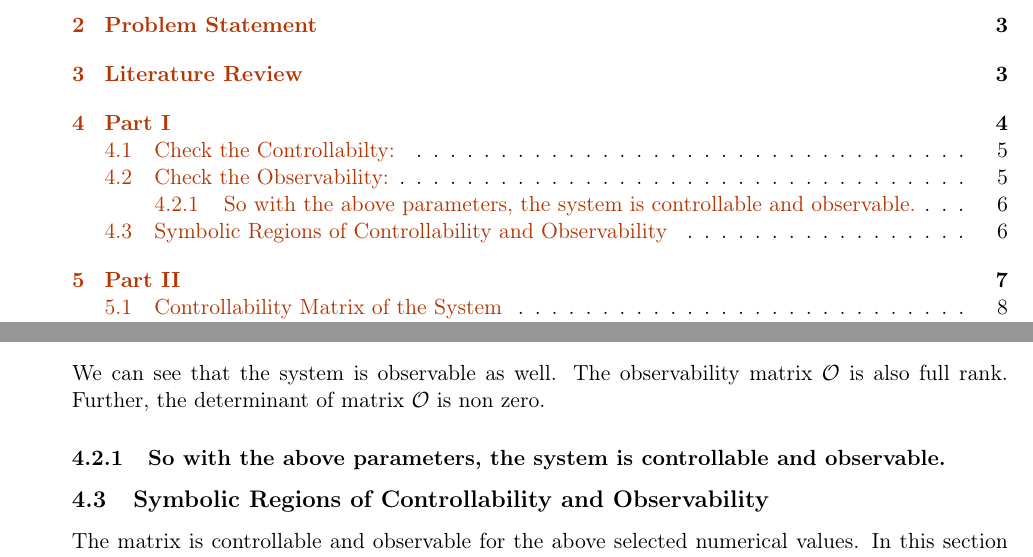
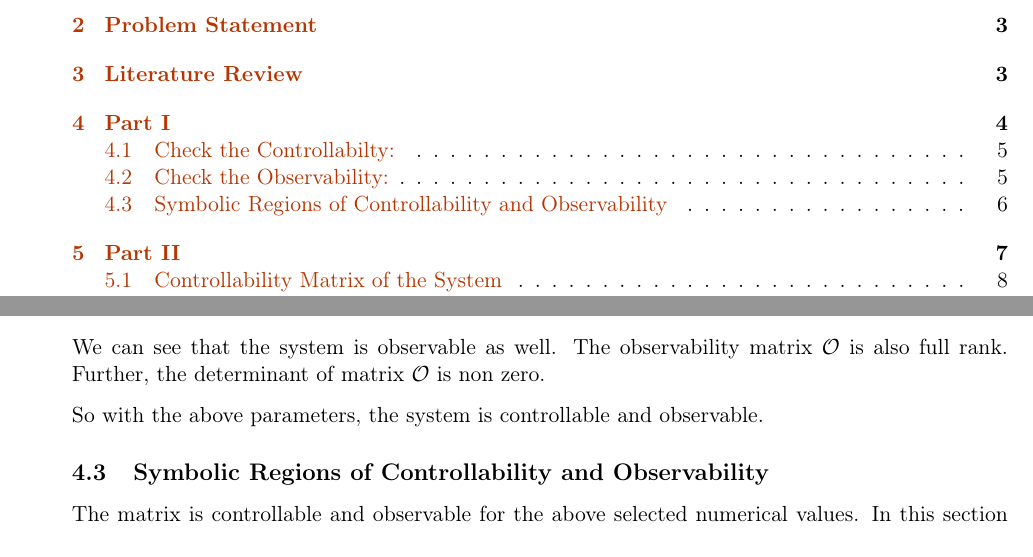
Before and after one commit to warlock31415/Linear-Controls-Project, a LaTeX document (Project/Project.tex): two parts of pages 2 and 6 of 19, joined at a grey line, cut so that both start at the same text. Compiled offline with pdfLaTeX.

Commit message:
Updated pdf

```diff
--- a/Project/Project.tex
+++ b/Project/Project.tex
@@ -615,9 +615,9 @@ The determinant of the matrix is: 24.06
 matrix \(\mathcal{O}\) is also full rank. Further, the determinant of
 matrix \(\mathcal{O}\) is non zero.
 
-\subsubsection{So with the above parameters, the system is controllable
+So with the above parameters, the system is controllable
 and
-observable.}\label{so-with-the-above-parameters-the-system-is-controllable-and-observable.}
+observable.
 
 \subsection{Symbolic Regions of Controllability and
 Observability}\label{symbolic-regions-of-controllability-and-observability}
```
Also changed, not shown: Project/Project.pdf.
